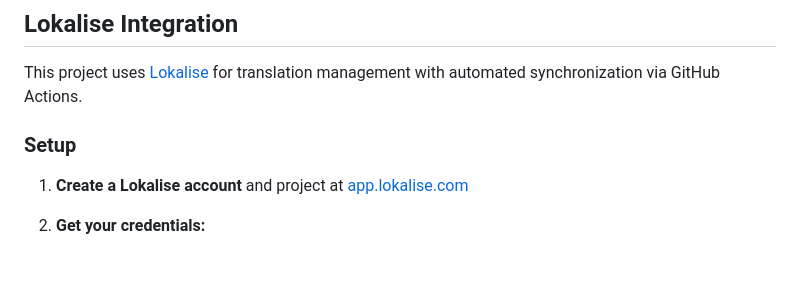
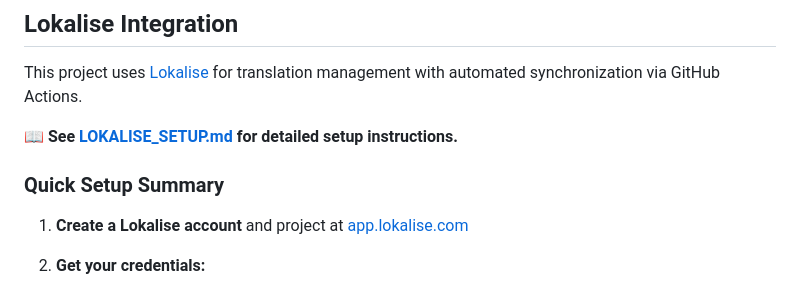
Before and after one commit to MarcinSachs/Libriya, a Markdown page: README.md, the part around the change. GitHub-like rendering; blank space fills up the shorter version.

Commit message:
Add comprehensive Lokalise setup guide and update README
Co-authored-by: MarcinSachs <98347077+MarcinSachs@users.noreply.github.com>

```diff
--- a/README.md
+++ b/README.md
@@ -154,7 +154,9 @@ See `config.py` for available configuration options:
 
 This project uses [Lokalise](https://lokalise.com/) for translation management with automated synchronization via GitHub Actions.
 
-### Setup
+**📖 See [LOKALISE_SETUP.md](LOKALISE_SETUP.md) for detailed setup instructions.**
+
+### Quick Setup Summary
 
 1. **Create a Lokalise account** and project at [app.lokalise.com](https://app.lokalise.com)
 
```
Also changed, not shown: LOKALISE_SETUP.md (added, +132 -0 lines).
